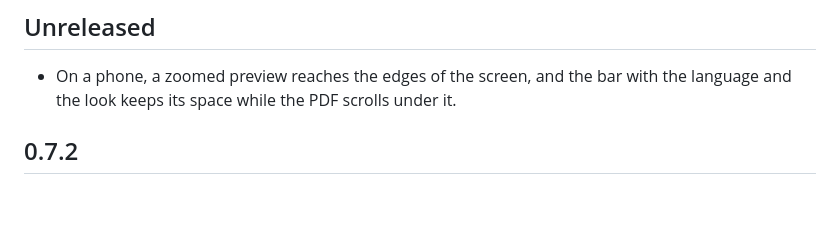
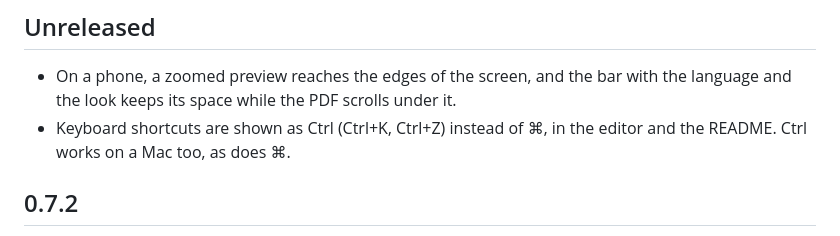
Before and after one commit to jorritvanderheide/new-leaf, a Markdown page: CHANGELOG.md, the part around the change. Drawn GitHub-style; blank space fills up the shorter version.

Commit message:
docs: changelog for Ctrl in the shortcuts

```diff
--- a/CHANGELOG.md
+++ b/CHANGELOG.md
@@ -9,6 +9,8 @@ are listed on the [releases page](https://github.com/jorritvanderheide/new-leaf/
 - On a phone, a zoomed preview reaches the edges of the screen, and the bar
   with the language and the look keeps its space while the PDF scrolls
   under it.
+- Keyboard shortcuts are shown as Ctrl (Ctrl+K, Ctrl+Z) instead of ⌘, in
+  the editor and the README. Ctrl works on a Mac too, as does ⌘.
 
 ## 0.7.2
 
```
